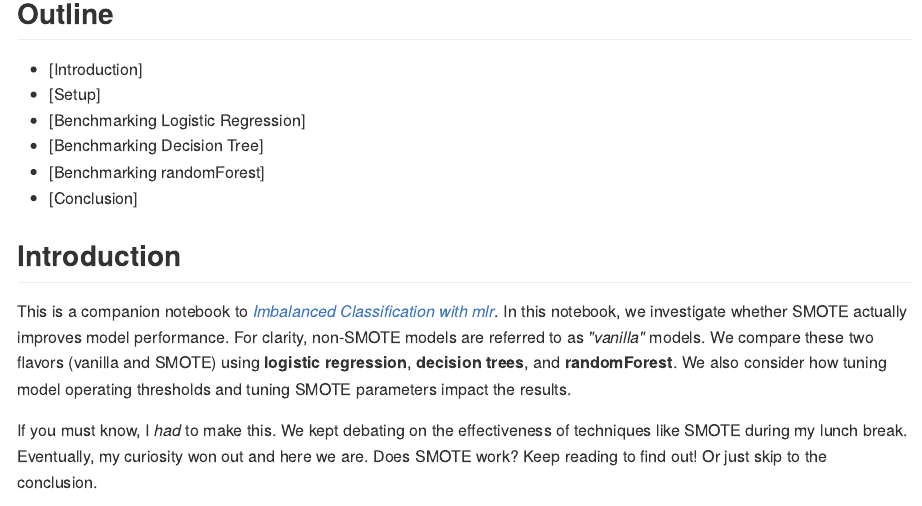
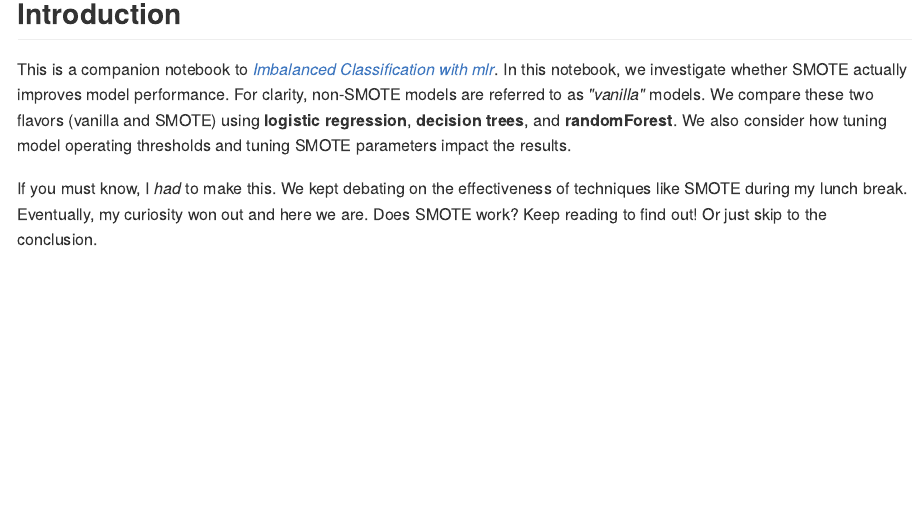
Before and after one commit to patdmob/imbalanced-classification, an R Markdown document (VanillaVsSMOTE.Rmd): the page in a window 1100 px wide, from its top. The pictures show the output file VanillaVsSMOTE.md that the author committed with the source, drawn offline in the style of GitHub; long lines of code are wrapped.

Commit message:
edited toc

```diff
--- a/VanillaVsSMOTE.Rmd
+++ b/VanillaVsSMOTE.Rmd
@@ -7,6 +7,7 @@ output:
     keep_md: yes
     paged: yes
     theme: united
+    toc: yes
   html_notebook:
     highlight: default
     theme: united
@@ -16,15 +17,6 @@ tags:
 - mlr
 subtitle: Employee Attrition
 ---
-
-## Outline
-
-- [Introduction]
-- [Setup]
-- [Benchmarking Logistic Regression]
-- [Benchmarking Decision Tree]
-- [Benchmarking randomForest]
-- [Conclusion]
 
 ## Introduction
 
```
Also changed, not shown: VanillaVsSMOTE.md.
